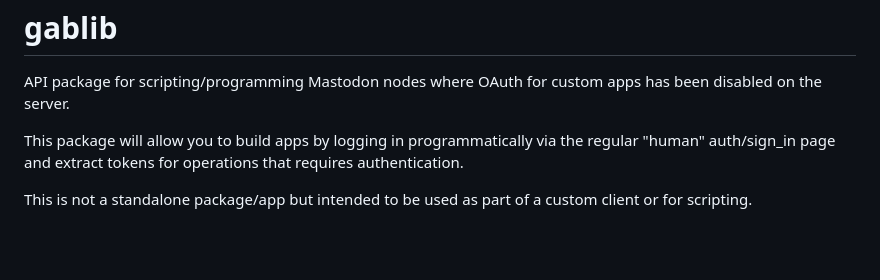
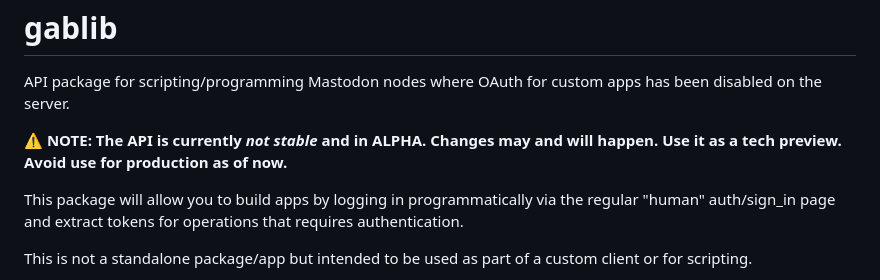
Before and after one commit to TechSavage2/gablib, a Markdown page: README.md, the part around the change. GitHub-like rendering; blank space fills up the shorter version.

Commit message:
README note.

```diff
--- a/README.md
+++ b/README.md
@@ -3,6 +3,9 @@ gablib
 
 API package for scripting/programming Mastodon nodes where OAuth for custom apps has been disabled
 on the server.
+
+**⚠️ NOTE: The API is currently _not stable_ and in ALPHA. Changes may and will happen. Use it as a
+tech preview. Avoid use for production as of now.**
 
 This package will allow you to build apps by logging in programmatically via the regular "human"
 auth/sign_in page and extract tokens for operations that requires authentication.
```
